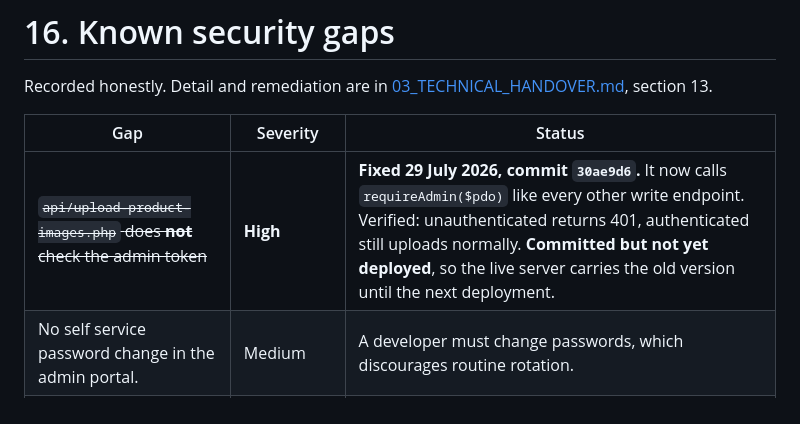
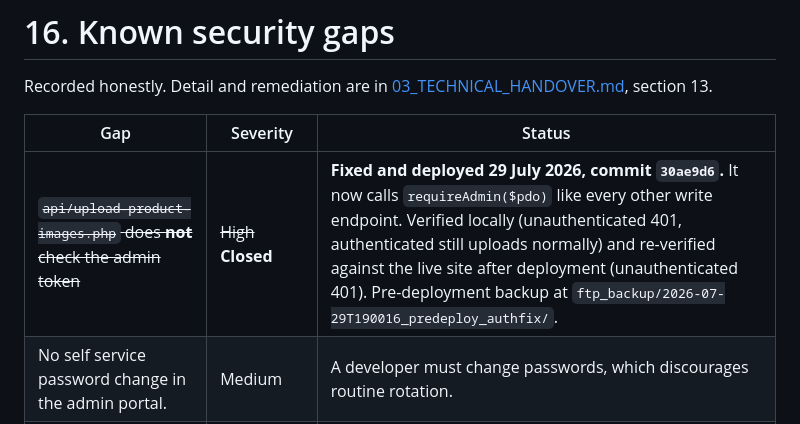
Before and after one commit to Ethan-Ang/Major-Project, a Markdown page: docs/client-handover/06_SECURITY_AND_ACCESS_GUIDE.md, the part around the change. GitHub-like rendering.

```diff
--- a/docs/client-handover/06_SECURITY_AND_ACCESS_GUIDE.md
+++ b/docs/client-handover/06_SECURITY_AND_ACCESS_GUIDE.md
@@ -341,7 +341,7 @@ Recorded honestly. Detail and remediation are in
 
 | Gap | Severity | Status |
 | --- | --- | --- |
-| ~~`api/upload-product-images.php` does **not** check the admin token~~ | **High** | **Fixed 29 July 2026, commit `30ae9d6`.** It now calls `requireAdmin($pdo)` like every other write endpoint. Verified: unauthenticated returns 401, authenticated still uploads normally. **Committed but not yet deployed**, so the live server carries the old version until the next deployment. |
+| ~~`api/upload-product-images.php` does **not** check the admin token~~ | ~~High~~ **Closed** | **Fixed and deployed 29 July 2026, commit `30ae9d6`.** It now calls `requireAdmin($pdo)` like every other write endpoint. Verified locally (unauthenticated 401, authenticated still uploads normally) and re-verified against the live site after deployment (unauthenticated 401). Pre-deployment backup at `ftp_backup/2026-07-29T190016_predeploy_authfix/`. |
 | No self service password change in the admin portal. | Medium | A developer must change passwords, which discourages routine rotation. |
 | No two factor authentication on the admin portal. | Medium | Not implemented. |
 | No role model. Every admin is a full administrator. | Medium | By design in the current build. Mitigate by limiting who has an account. |
```
Also changed, not shown: docs/client-handover/00_READ_ME_FIRST.md (+1 -1 lines), docs/client-handover/03_TECHNICAL_HANDOVER.md (+8 -7 lines).
